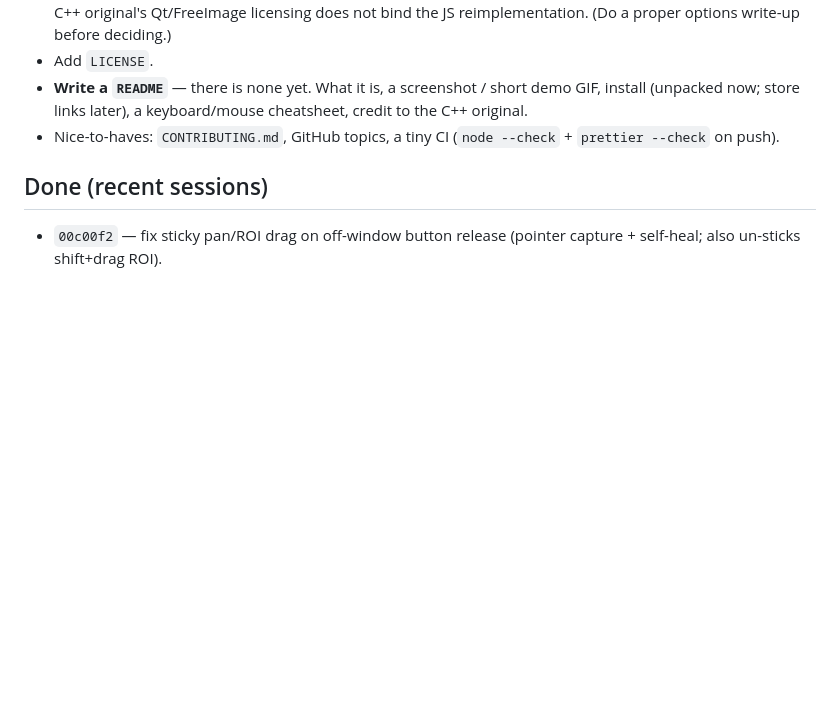
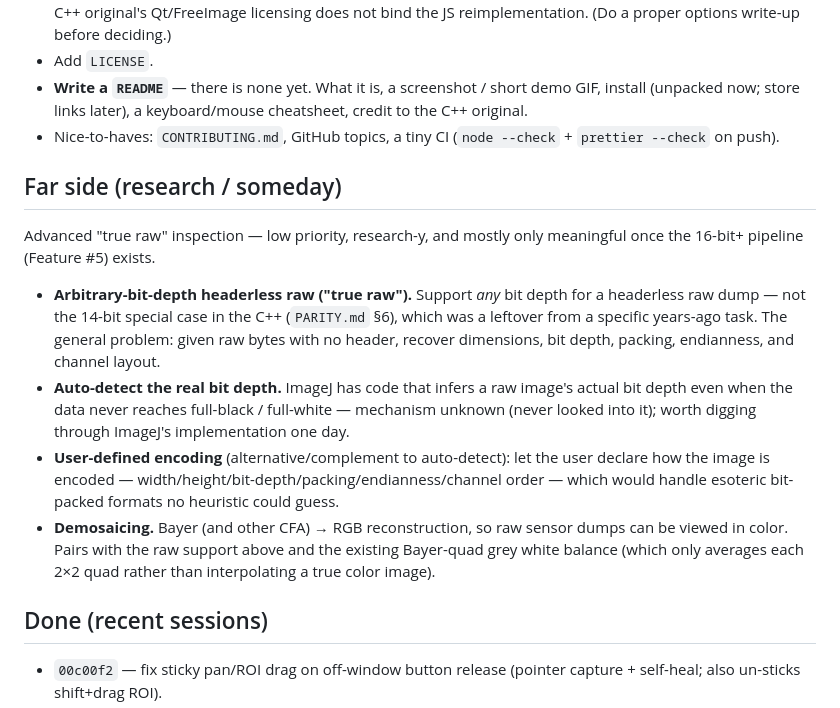
Before and after one commit to shaperilio/pxlpeep-browser, a Markdown page: ROADMAP.md, the part around the change. Drawn GitHub-style; blank space fills up the shorter version.

Commit message:
ROADMAP: add far-side research section (true raw, demosaicing)
Reframe the C++ 14-bit RAW leftover as general headerless-raw inspection
at ANY bit depth: arbitrary bit-depth support, ImageJ-style automatic
bit-depth detection, user-defined encoding for bit-packed formats, and
demosaicing. Low-priority/research, gated on the 16-bit pipeline.

Co-Authored-By: Claude Opus 4.8 <noreply@anthropic.com>

```diff
--- a/ROADMAP.md
+++ b/ROADMAP.md
@@ -175,6 +175,25 @@ Make the repo a proper open-source project.
 - Nice-to-haves: `CONTRIBUTING.md`, GitHub topics, a tiny CI (`node --check` + `prettier
   --check` on push).
 
+## Far side (research / someday)
+
+Advanced "true raw" inspection — low priority, research-y, and mostly only meaningful once the
+16-bit+ pipeline (Feature #5) exists.
+
+- **Arbitrary-bit-depth headerless raw ("true raw").** Support *any* bit depth for a headerless
+  raw dump — not the 14-bit special case in the C++ (`PARITY.md` §6), which was a leftover from
+  a specific years-ago task. The general problem: given raw bytes with no header, recover
+  dimensions, bit depth, packing, endianness, and channel layout.
+- **Auto-detect the real bit depth.** ImageJ has code that infers a raw image's actual bit depth
+  even when the data never reaches full-black / full-white — mechanism unknown (never looked into
+  it); worth digging through ImageJ's implementation one day.
+- **User-defined encoding** (alternative/complement to auto-detect): let the user declare how the
+  image is encoded — width/height/bit-depth/packing/endianness/channel order — which would handle
+  esoteric bit-packed formats no heuristic could guess.
+- **Demosaicing.** Bayer (and other CFA) → RGB reconstruction, so raw sensor dumps can be viewed
+  in color. Pairs with the raw support above and the existing Bayer-quad grey white balance
+  (which only averages each 2×2 quad rather than interpolating a true color image).
+
 ## Done (recent sessions)
 
 - `00c00f2` — fix sticky pan/ROI drag on off-window button release (pointer capture +
```
